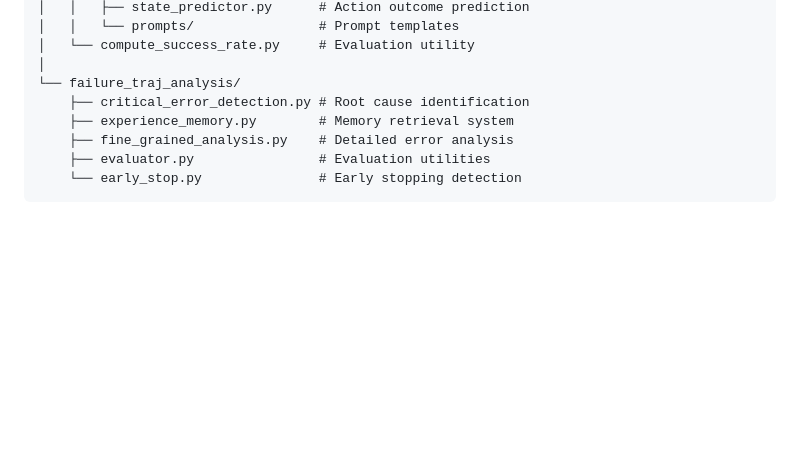
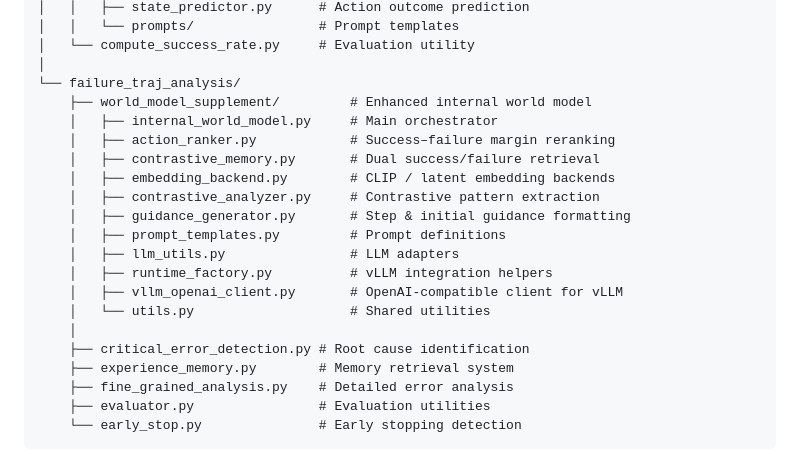
Before and after one commit to RitaYujiaWu/DSC180-A08-GUI-Project, a Markdown page: README.md, the part around the change. Rendered like a GitHub page; blank space fills up the shorter version.

```diff
--- a/README.md
+++ b/README.md
@@ -242,6 +242,19 @@ world_model/
 │   └── compute_success_rate.py     # Evaluation utility
 │
 └── failure_traj_analysis/
+    ├── world_model_supplement/         # Enhanced internal world model
+    │   ├── internal_world_model.py     # Main orchestrator
+    │   ├── action_ranker.py            # Success–failure margin reranking
+    │   ├── contrastive_memory.py       # Dual success/failure retrieval
+    │   ├── embedding_backend.py        # CLIP / latent embedding backends
+    │   ├── contrastive_analyzer.py     # Contrastive pattern extraction
+    │   ├── guidance_generator.py       # Step & initial guidance formatting
+    │   ├── prompt_templates.py         # Prompt definitions
+    │   ├── llm_utils.py                # LLM adapters
+    │   ├── runtime_factory.py          # vLLM integration helpers
+    │   ├── vllm_openai_client.py       # OpenAI-compatible client for vLLM
+    │   └── utils.py                    # Shared utilities
+    │
     ├── critical_error_detection.py # Root cause identification
     ├── experience_memory.py        # Memory retrieval system
     ├── fine_grained_analysis.py    # Detailed error analysis
```
